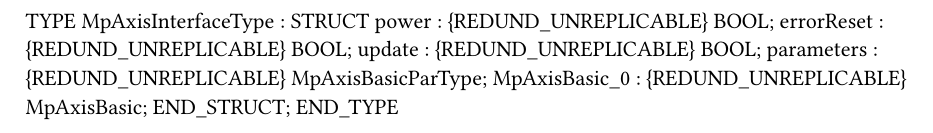
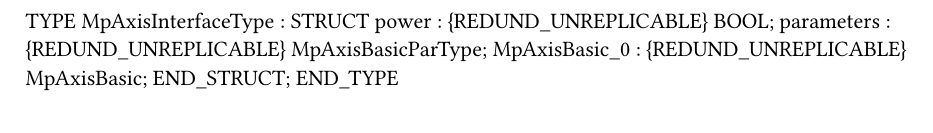
Before and after one commit to supportcz/MpAxisSample, a Typst document (MpAxisSample.typ): part of the page, cut so that both start at the same text. Compiled offline with Typst 0.15.

Commit message:
removed "errorReset" and "update"

```diff
--- a/MpAxisSample.typ
+++ b/MpAxisSample.typ
@@ -2,8 +2,6 @@
 TYPE
 	MpAxisInterfaceType : 	STRUCT
 		power : {REDUND_UNREPLICABLE} BOOL;
-		errorReset : {REDUND_UNREPLICABLE} BOOL;
-		update : {REDUND_UNREPLICABLE} BOOL;
 		parameters : {REDUND_UNREPLICABLE} MpAxisBasicParType;
 		MpAxisBasic_0 : {REDUND_UNREPLICABLE} MpAxisBasic;
 	END_STRUCT;
```
Also changed, not shown: 1 other file.
